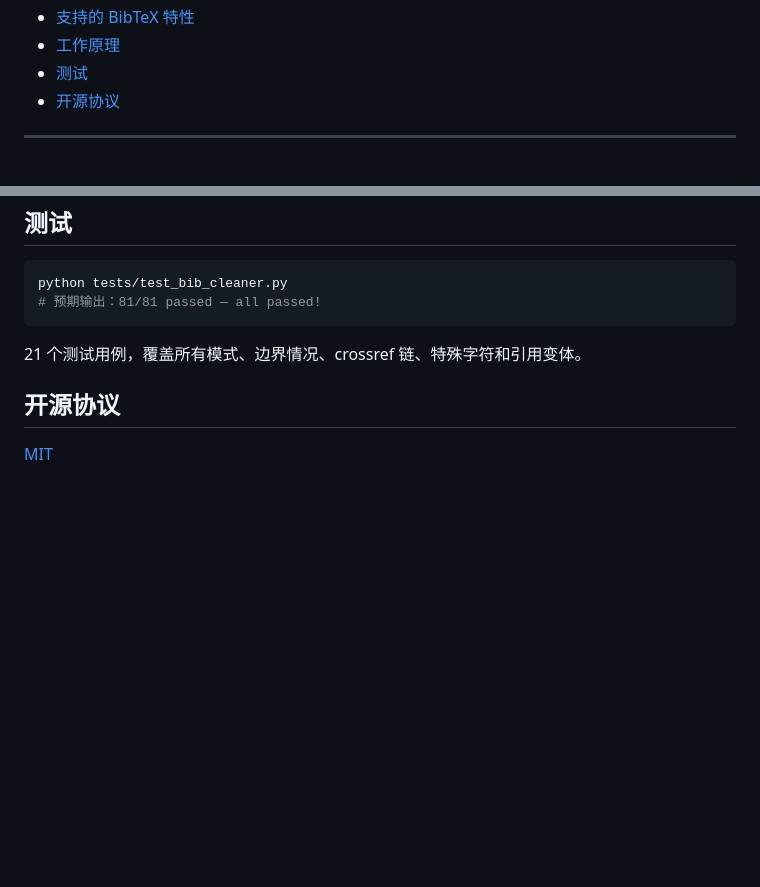
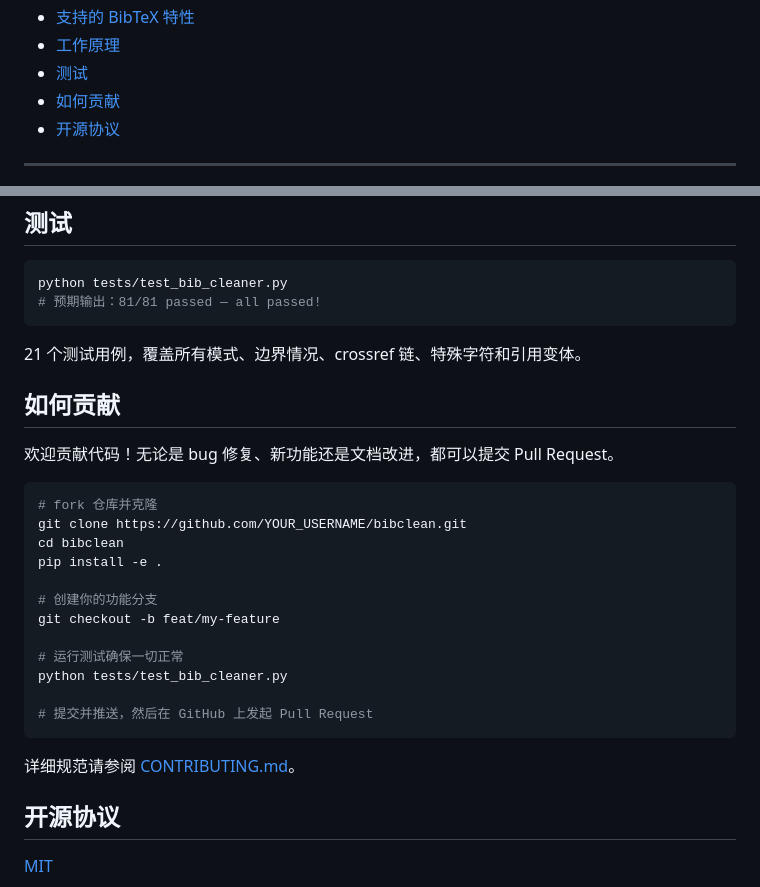
Before and after one commit to ZBigFish/bibclean, a Markdown page: README_CN.md, 2 parts joined by grey strips. Drawn GitHub-style; blank space fills up the shorter version.

````diff
--- a/README_CN.md
+++ b/README_CN.md
@@ -33,6 +33,7 @@
 - [支持的 BibTeX 特性](#支持的-bibtex-特性)
 - [工作原理](#工作原理)
 - [测试](#测试)
+- [如何贡献](#如何贡献)
 - [开源协议](#开源协议)
 
 ---
@@ -225,6 +226,27 @@ python tests/test_bib_cleaner.py
 
 21 个测试用例，覆盖所有模式、边界情况、crossref 链、特殊字符和引用变体。
 
+## 如何贡献
+
+欢迎贡献代码！无论是 bug 修复、新功能还是文档改进，都可以提交 Pull Request。
+
+```bash
+# fork 仓库并克隆
+git clone https://github.com/YOUR_USERNAME/bibclean.git
+cd bibclean
+pip install -e .
+
+# 创建你的功能分支
+git checkout -b feat/my-feature
+
+# 运行测试确保一切正常
+python tests/test_bib_cleaner.py
+
+# 提交并推送，然后在 GitHub 上发起 Pull Request
+```
+
+详细规范请参阅 [CONTRIBUTING.md](CONTRIBUTING.md)。
+
 ## 开源协议
 
 [MIT](LICENSE)
````
Also changed, not shown: CONTRIBUTING.md (added, +86 -0 lines), README.md (+22 -0 lines).
